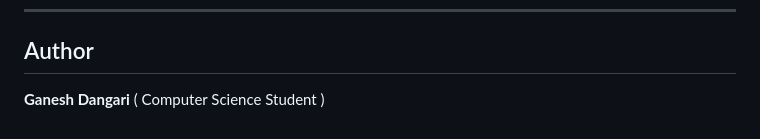
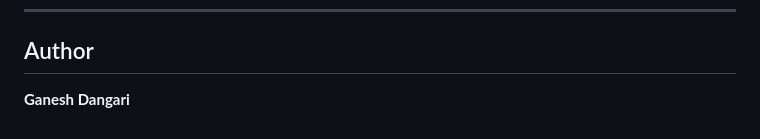
Before and after one commit to ganeshdangari74/CPU-Scheduling-Visual-Simulator, a Markdown page: README.md, the part around the change. Drawn GitHub-style.

```diff
--- a/README.md
+++ b/README.md
@@ -134,4 +134,3 @@ This project is open-source and intended for educational use.
 ## Author
 
 **Ganesh Dangari**
- ( Computer Science Student )
```
